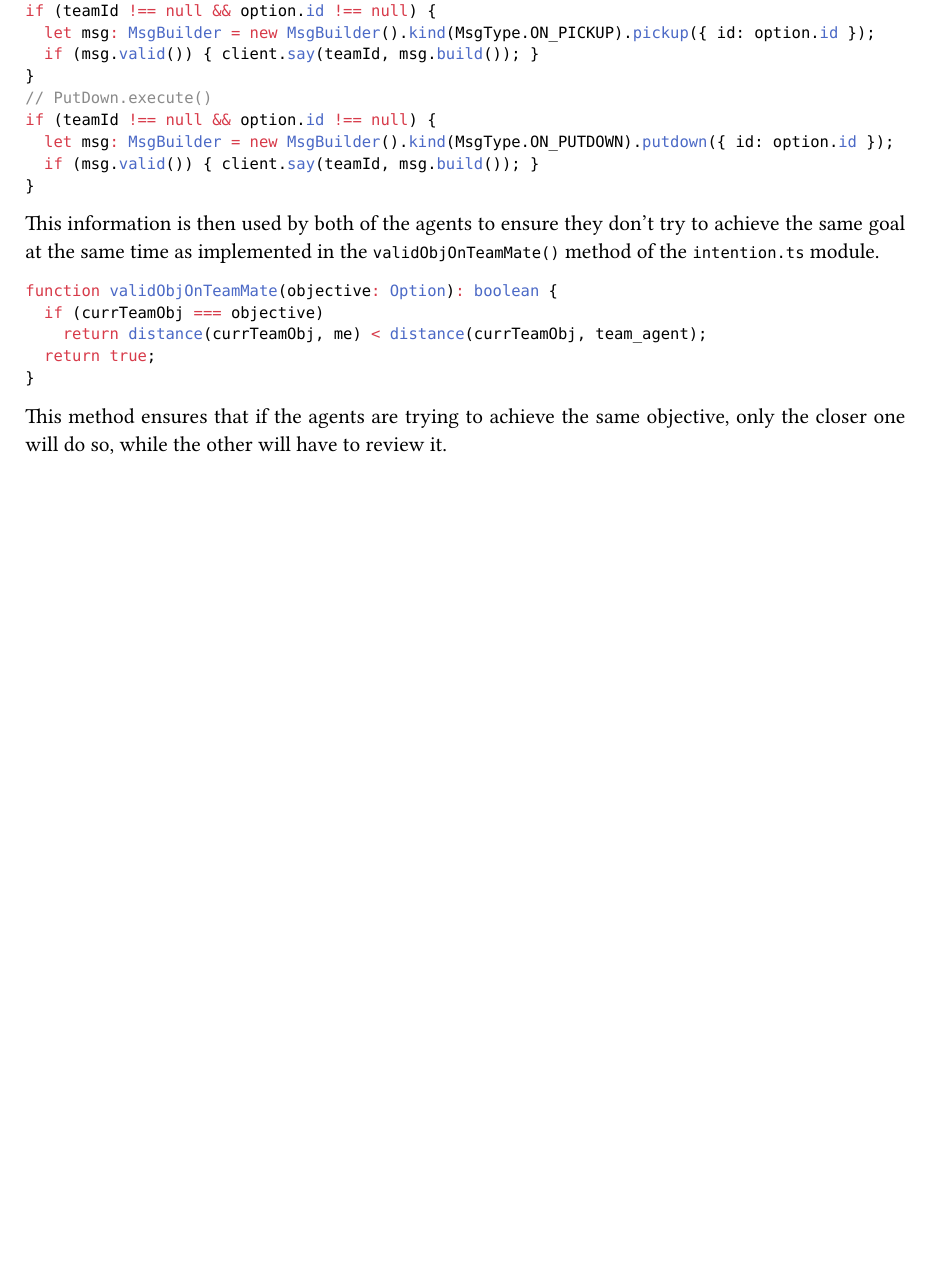
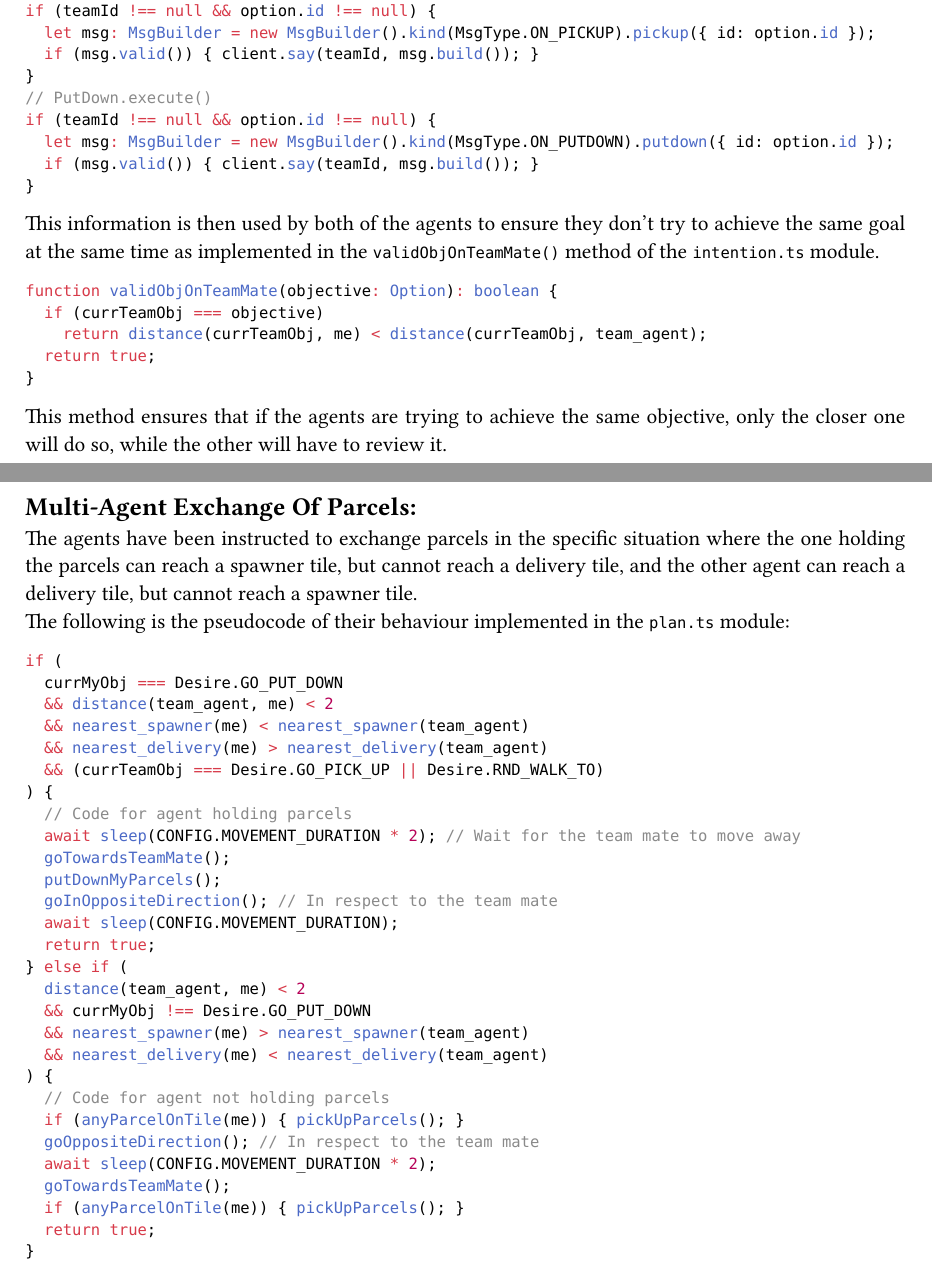
Before and after one commit to giulianbiolo/LogicLegionASA, a Typst document (report/report.typ): part of page 7 of 7 before the commit and two parts of pages 7 and 8 of 8 after it, the two joined at a grey line, cut so that both start at the same text, the shorter picture padded with empty space. The pictures show the PDF file report/report.pdf that the author committed with the source.

Commit message:
Added section for multi-agent exchange of parcels in report

````diff
--- a/report/report.typ
+++ b/report/report.typ
@@ -360,3 +360,37 @@ function validObjOnTeamMate(objective: Option): boolean {
 }
 ```
 This method ensures that if the agents are trying to achieve the same objective, only the closer one will do so, while the other will have to review it.\
+
+== Multi-Agent Exchange Of Parcels:
+The agents have been instructed to exchange parcels in the specific situation where the one holding the parcels can reach a spawner tile, but cannot reach a delivery tile, and the other agent can reach a delivery tile, but cannot reach a spawner tile.\
+The following is the pseudocode of their behaviour implemented in the `plan.ts` module:
+```typescript
+if (
+  currMyObj === Desire.GO_PUT_DOWN
+  && distance(team_agent, me) < 2
+  && nearest_spawner(me) < nearest_spawner(team_agent)
+  && nearest_delivery(me) > nearest_delivery(team_agent)
+  && (currTeamObj === Desire.GO_PICK_UP || Desire.RND_WALK_TO)
+) {
+  // Code for agent holding parcels
+  await sleep(CONFIG.MOVEMENT_DURATION * 2); // Wait for the team mate to move away
+  goTowardsTeamMate();
+  putDownMyParcels();
+  goInOppositeDirection(); // In respect to the team mate
+  await sleep(CONFIG.MOVEMENT_DURATION);
+  return true;
+} else if (
+  distance(team_agent, me) < 2
+  && currMyObj !== Desire.GO_PUT_DOWN
+  && nearest_spawner(me) > nearest_spawner(team_agent)
+  && nearest_delivery(me) < nearest_delivery(team_agent)
+) {
+  // Code for agent not holding parcels
+  if (anyParcelOnTile(me)) { pickUpParcels(); }
+  goOppositeDirection(); // In respect to the team mate
+  await sleep(CONFIG.MOVEMENT_DURATION * 2);
+  goTowardsTeamMate();
+  if (anyParcelOnTile(me)) { pickUpParcels(); }
+  return true;
+}
+```
````
Also changed, not shown: report/report.pdf.
